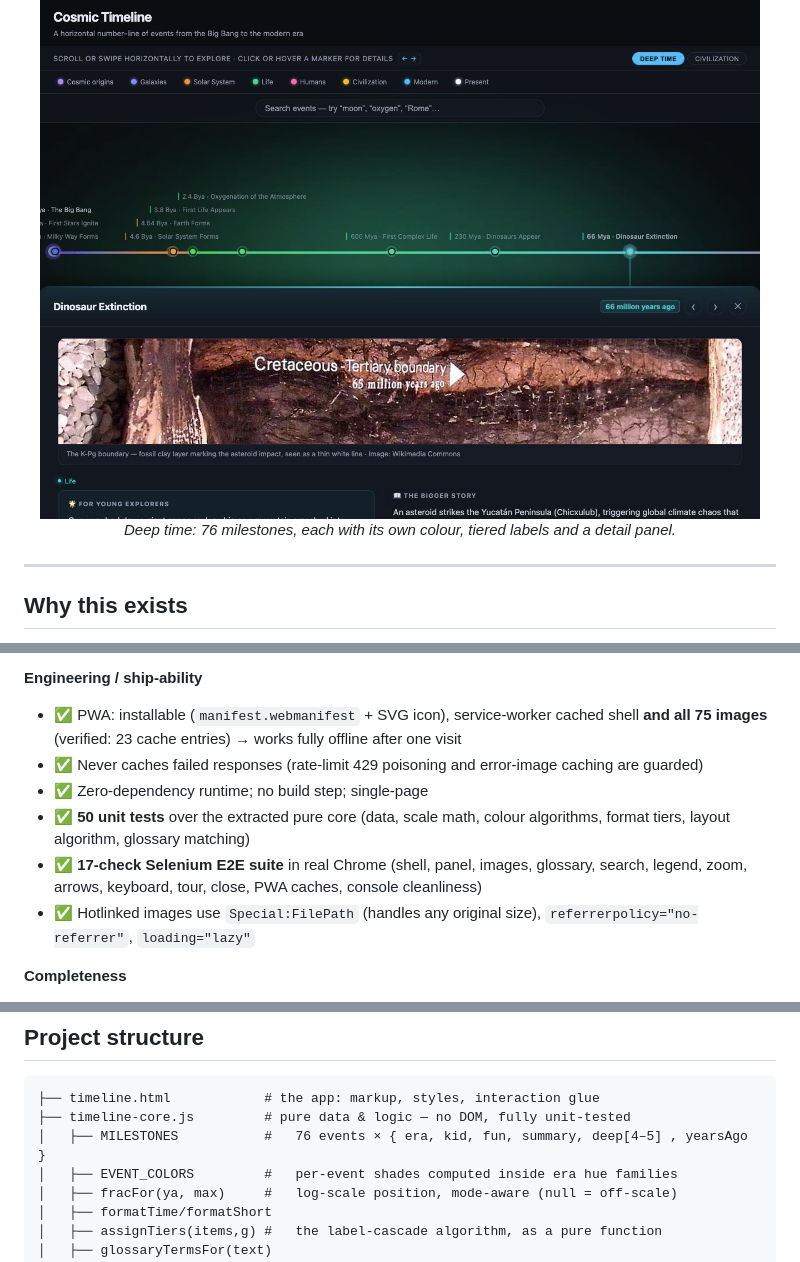
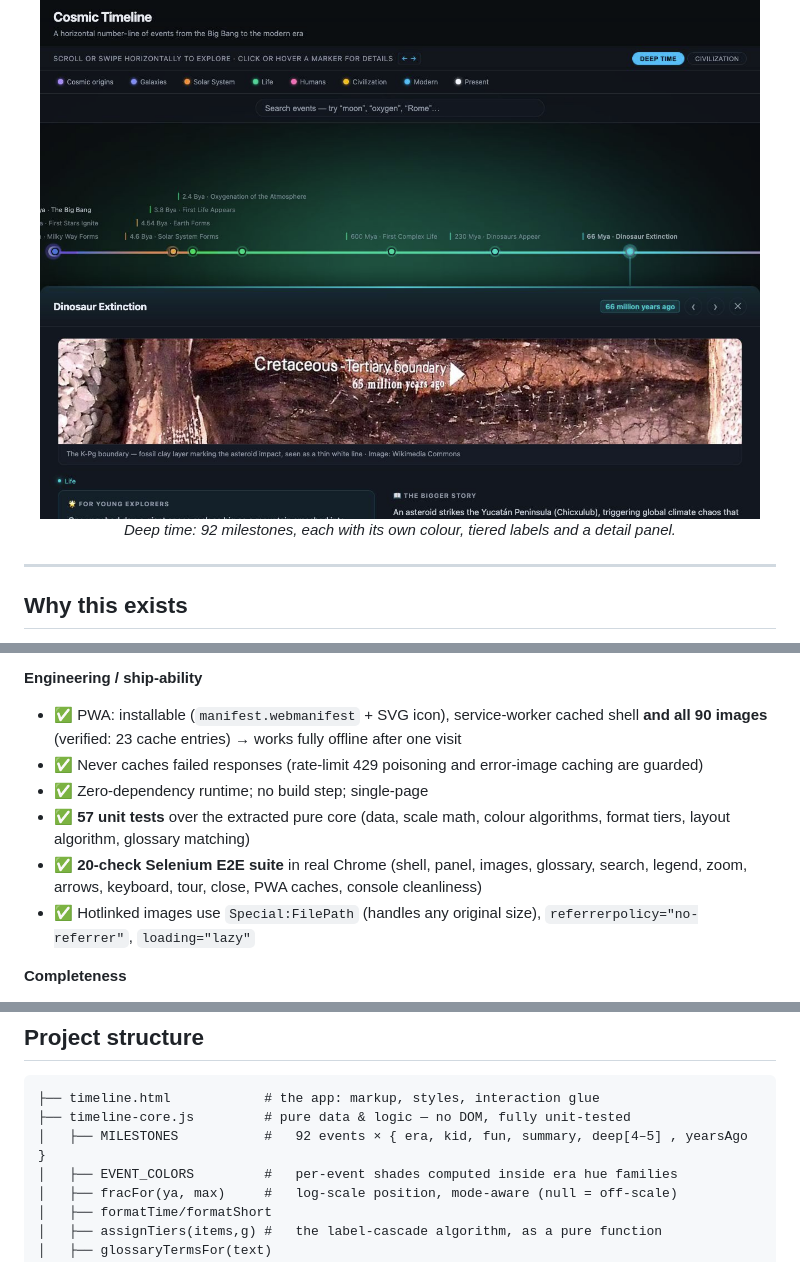
Before and after one commit to Greg-2600/cosmic-timeline, a Markdown page: README.md, 3 parts joined by grey strips. Drawn GitHub-style.

Commit message:
docs: README stats 92 events / 57 unit / 20 e2e

````diff
--- a/README.md
+++ b/README.md
@@ -6,7 +6,7 @@ Hover a dot. Open a panel. Read it like a bedtime story, then read it like a tex
 
 <p align="center">
   <img src="docs/screenshots/deep-time.jpg" width="720" alt="The full 13.8-billion-year timeline with the era-coloured spectrum line and a milestone detail panel open"/>
-  <br/><em>Deep time: 76 milestones, each with its own colour, tiered labels and a detail panel.</em>
+  <br/><em>Deep time: 92 milestones, each with its own colour, tiered labels and a detail panel.</em>
 </p>
 
 ---
@@ -111,11 +111,11 @@ Then each panel adds:
 
 **Engineering / ship-ability**
 
-- ✅ PWA: installable (`manifest.webmanifest` + SVG icon), service-worker cached shell **and all 75 images** (verified: 23 cache entries) → works fully offline after one visit
+- ✅ PWA: installable (`manifest.webmanifest` + SVG icon), service-worker cached shell **and all 90 images** (verified: 23 cache entries) → works fully offline after one visit
 - ✅ Never caches failed responses (rate-limit 429 poisoning and error-image caching are guarded)
 - ✅ Zero-dependency runtime; no build step; single-page
-- ✅ **50 unit tests** over the extracted pure core (data, scale math, colour algorithms, format tiers, layout algorithm, glossary matching)
-- ✅ **17-check Selenium E2E suite** in real Chrome (shell, panel, images, glossary, search, legend, zoom, arrows, keyboard, tour, close, PWA caches, console cleanliness)
+- ✅ **57 unit tests** over the extracted pure core (data, scale math, colour algorithms, format tiers, layout algorithm, glossary matching)
+- ✅ **20-check Selenium E2E suite** in real Chrome (shell, panel, images, glossary, search, legend, zoom, arrows, keyboard, tour, close, PWA caches, console cleanliness)
 - ✅ Hotlinked images use `Special:FilePath` (handles any original size), `referrerpolicy="no-referrer"`, `loading="lazy"`
 
 **Completeness**
@@ -137,7 +137,7 @@ Then each panel adds:
 ```
 ├── timeline.html            # the app: markup, styles, interaction glue
 ├── timeline-core.js         # pure data & logic — no DOM, fully unit-tested
-│   ├── MILESTONES           #   76 events × { era, kid, fun, summary, deep[4–5] , yearsAgo }
+│   ├── MILESTONES           #   92 events × { era, kid, fun, summary, deep[4–5] , yearsAgo }
 │   ├── EVENT_COLORS         #   per-event shades computed inside era hue families
 │   ├── fracFor(ya, max)     #   log-scale position, mode-aware (null = off-scale)
 │   ├── formatTime/formatShort
````
